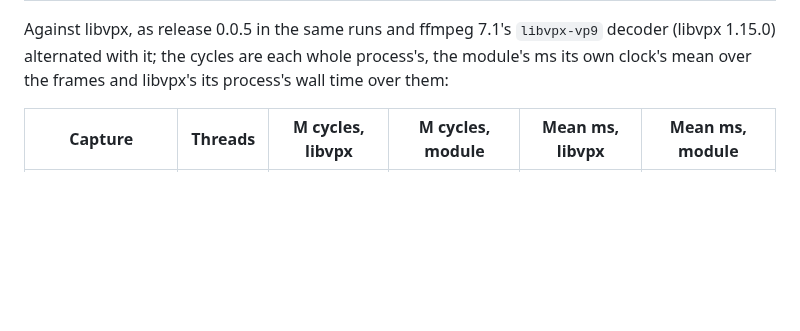
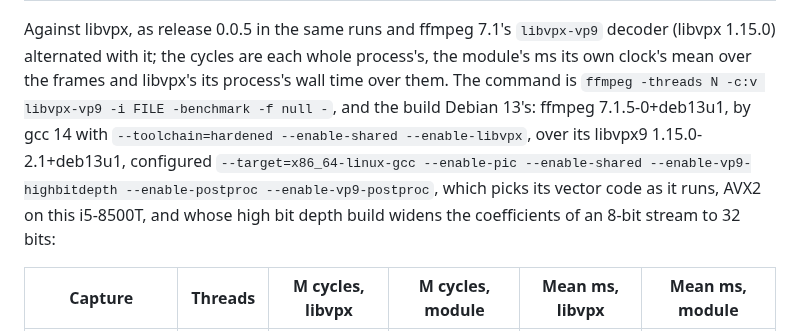
Before and after one commit to andrewtheguy/vp9-wasm, a Markdown page: README.md, the part around the change. GitHub-like rendering; blank space fills up the shorter version.

Commit message:
The README names the ffmpeg command and the Debian builds of ffmpeg and libvpx the comparison ran, with their configure flags
Co-Authored-By: Claude Opus 5.5 <noreply@anthropic.com>

```diff
--- a/README.md
+++ b/README.md
@@ -182,7 +182,15 @@ the whole process and do not depend on the load. Release 0.0.3 and release
 Against libvpx, as release 0.0.5 in the same runs and ffmpeg 7.1's
 `libvpx-vp9` decoder (libvpx 1.15.0) alternated with it; the cycles are each
 whole process's, the module's ms its own clock's mean over the frames and
-libvpx's its process's wall time over them:
+libvpx's its process's wall time over them. The command is
+`ffmpeg -threads N -c:v libvpx-vp9 -i FILE -benchmark -f null -`, and the
+build Debian 13's: ffmpeg 7.1.5-0+deb13u1, by gcc 14 with
+`--toolchain=hardened --enable-shared --enable-libvpx`, over its libvpx9
+1.15.0-2.1+deb13u1, configured `--target=x86_64-linux-gcc --enable-pic
+--enable-shared --enable-vp9-highbitdepth --enable-postproc
+--enable-vp9-postproc`, which picks its vector code as it runs, AVX2 on this
+i5-8500T, and whose high bit depth build widens the coefficients of an 8-bit
+stream to 32 bits:
 
 | Capture | Threads | M cycles, libvpx | M cycles, module | Mean ms, libvpx | Mean ms, module |
 |---|---|---|---|---|---|
```
